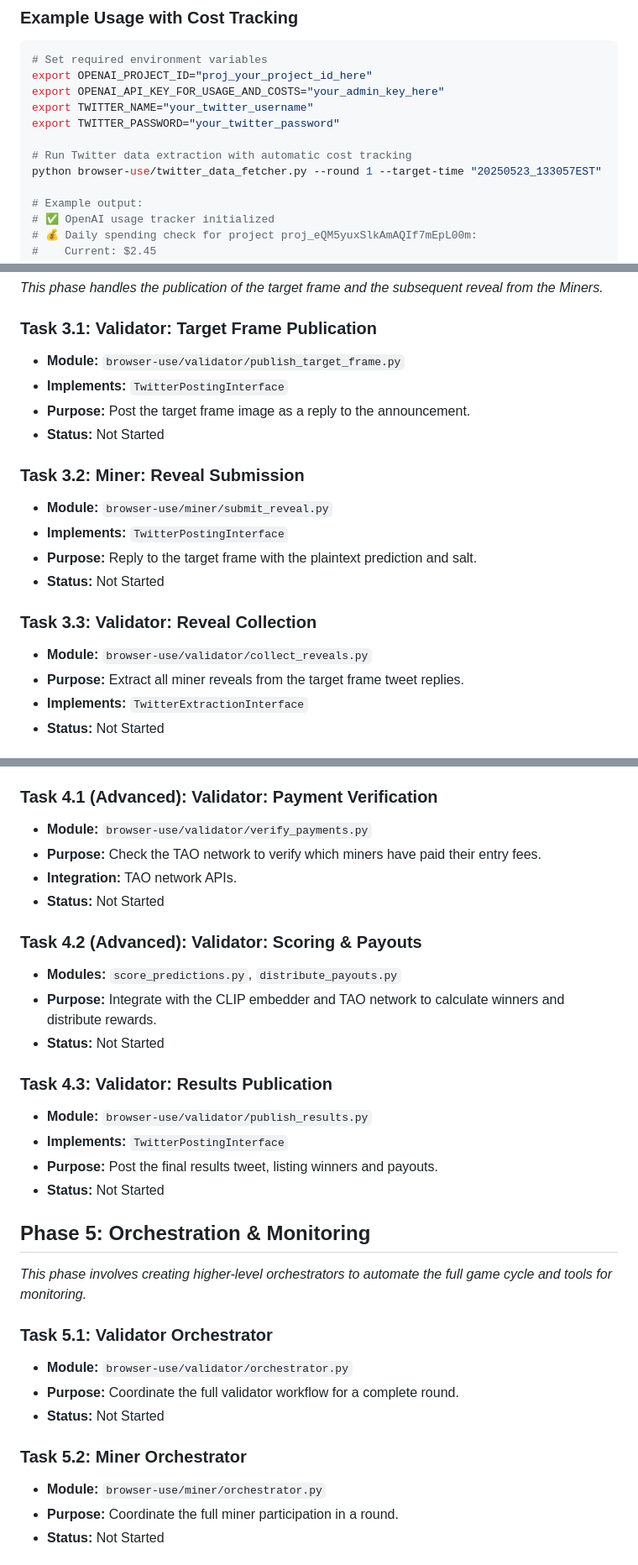
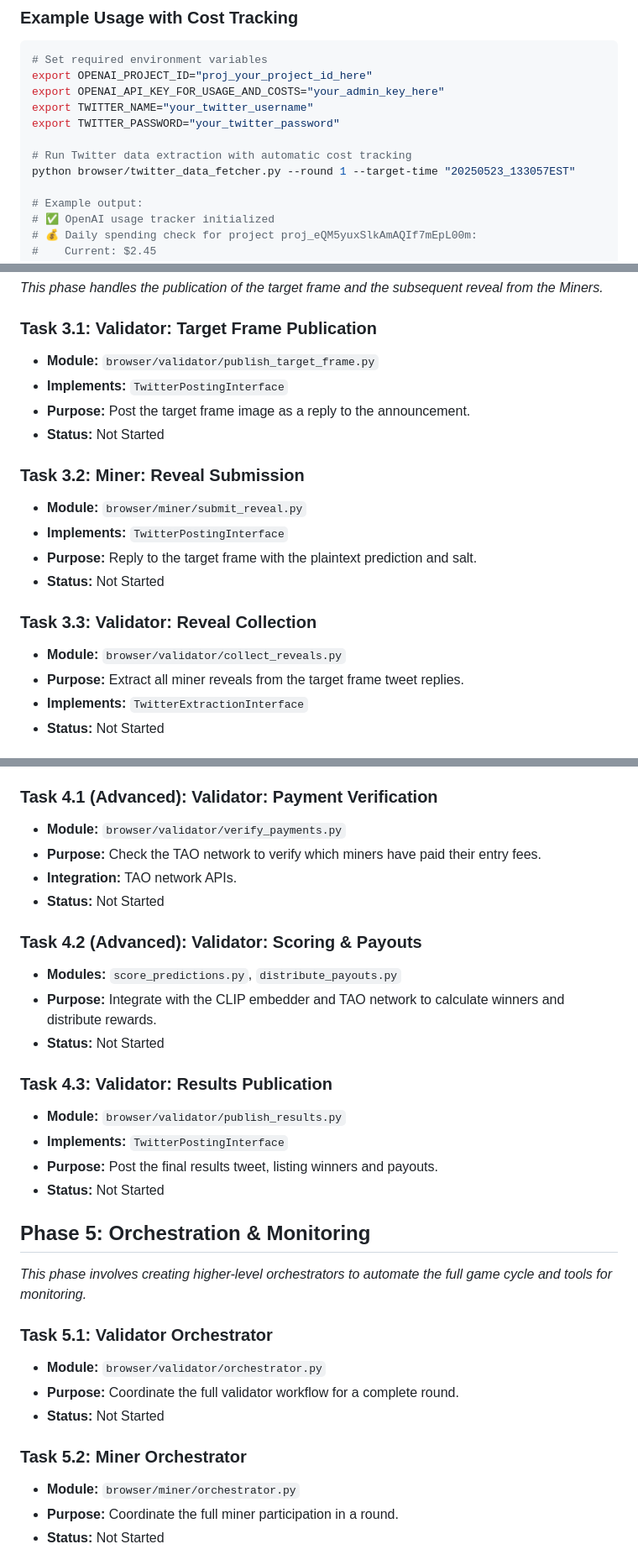
Before and after one commit to grasslandnetwork/cliptions, a Markdown page: CONTRIBUTING.md, 3 parts joined by grey strips. Shown at 84% size. Drawn GitHub-style.

Commit message:
docs: update directory references from browser-use to browser
- Updated module paths in Browser Use Roadmap section
- Changed browser-use/ directory references to browser/ to match current structure
- Updated example command path for twitter_data_fetcher.py
- Maintained references to browser-use library/tool name where appropriate

```diff
--- a/CONTRIBUTING.md
+++ b/CONTRIBUTING.md
@@ -157,7 +157,7 @@ export TWITTER_NAME="your_twitter_username"
 export TWITTER_PASSWORD="your_twitter_password"
 
 # Run Twitter data extraction with automatic cost tracking
-python browser-use/twitter_data_fetcher.py --round 1 --target-time "20250523_133057EST"
+python browser/twitter_data_fetcher.py --round 1 --target-time "20250523_133057EST"
 
 # Example output:
 # ✅ OpenAI usage tracker initialized
@@ -849,19 +849,19 @@ Instead of a monolithic script, the system will be composed of specialized modul
 *This phase handles the publication of the target frame and the subsequent reveal from the Miners.*
 
 ### **Task 3.1:** Validator: Target Frame Publication
-*   **Module:** `browser-use/validator/publish_target_frame.py`
+*   **Module:** `browser/validator/publish_target_frame.py`
 *   **Implements:** `TwitterPostingInterface`
 *   **Purpose:** Post the target frame image as a reply to the announcement.
 *   **Status:** Not Started
 
 ### **Task 3.2:** Miner: Reveal Submission
-*   **Module:** `browser-use/miner/submit_reveal.py`
+*   **Module:** `browser/miner/submit_reveal.py`
 *   **Implements:** `TwitterPostingInterface`
 *   **Purpose:** Reply to the target frame with the plaintext prediction and salt.
 *   **Status:** Not Started
 
 ### **Task 3.3:** Validator: Reveal Collection
-*   **Module:** `browser-use/validator/collect_reveals.py`
+*   **Module:** `browser/validator/collect_reveals.py`
 *   **Purpose:** Extract all miner reveals from the target frame tweet replies.
 *   **Implements:** `TwitterExtractionInterface`
 *   **Status:** Not Started
@@ -876,7 +876,7 @@ Instead of a monolithic script, the system will be composed of specialized modul
 *This phase covers the final steps of the game: payment verification, scoring, and announcing the winners.*
 
 ### **Task 4.1 (Advanced):** Validator: Payment Verification
-*   **Module:** `browser-use/validator/verify_payments.py`
+*   **Module:** `browser/validator/verify_payments.py`
 *   **Purpose:** Check the TAO network to verify which miners have paid their entry fees.
 *   **Integration:** TAO network APIs.
 *   **Status:** Not Started
@@ -887,7 +887,7 @@ Instead of a monolithic script, the system will be composed of specialized modul
 *   **Status:** Not Started
 
 ### **Task 4.3:** Validator: Results Publication
-*   **Module:** `browser-use/validator/publish_results.py`
+*   **Module:** `browser/validator/publish_results.py`
 *   **Implements:** `TwitterPostingInterface`
 *   **Purpose:** Post the final results tweet, listing winners and payouts.
 *   **Status:** Not Started
@@ -897,12 +897,12 @@ Instead of a monolithic script, the system will be composed of specialized modul
 *This phase involves creating higher-level orchestrators to automate the full game cycle and tools for monitoring.*
 
 ### **Task 5.1:** Validator Orchestrator
-*   **Module:** `browser-use/validator/orchestrator.py`
+*   **Module:** `browser/validator/orchestrator.py`
 *   **Purpose:** Coordinate the full validator workflow for a complete round.
 *   **Status:** Not Started
 
 ### **Task 5.2:** Miner Orchestrator
-*   **Module:** `browser-use/miner/orchestrator.py`
+*   **Module:** `browser/miner/orchestrator.py`
 *   **Purpose:** Coordinate the full miner participation in a round.
 *   **Status:** Not Started
 
```
